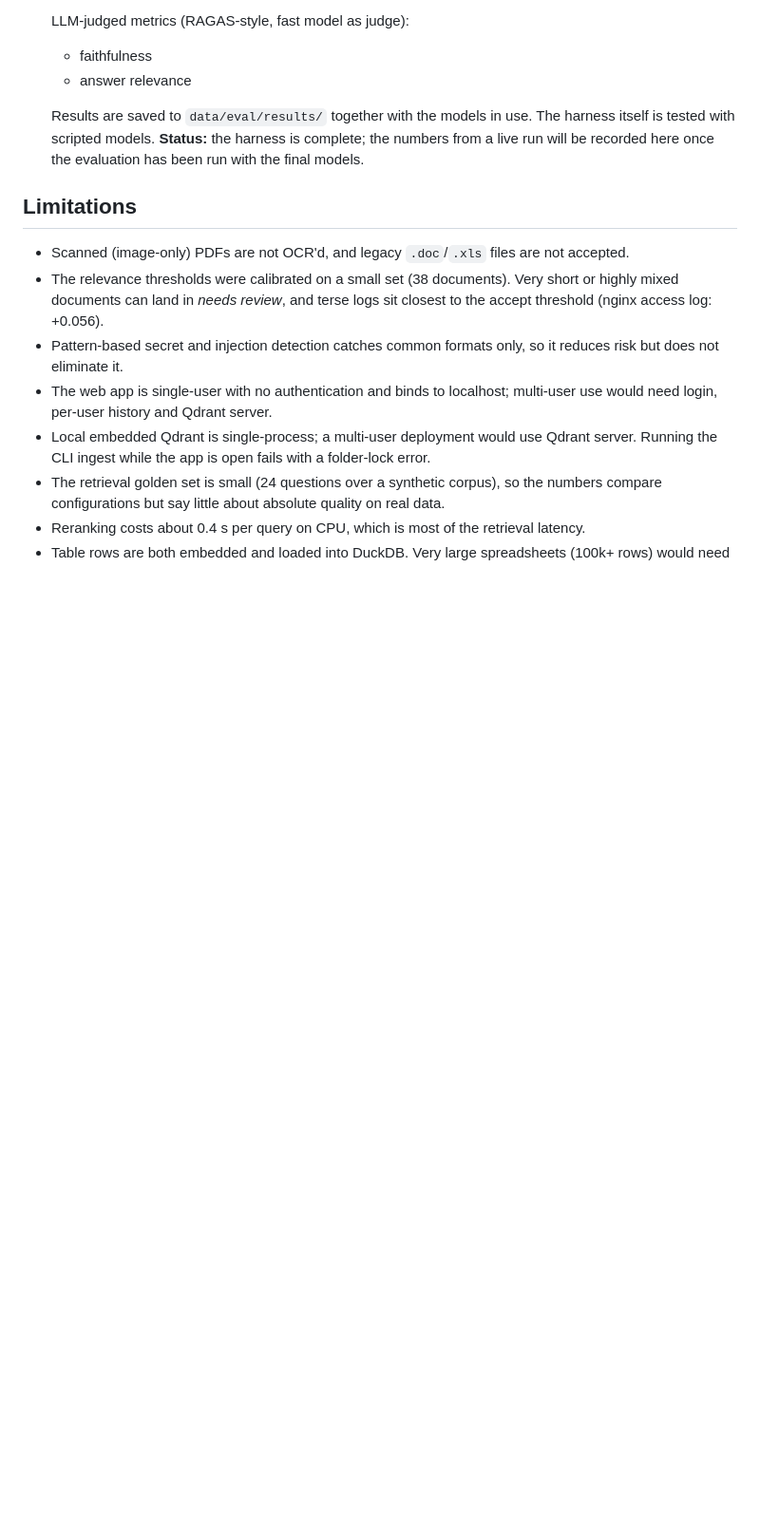
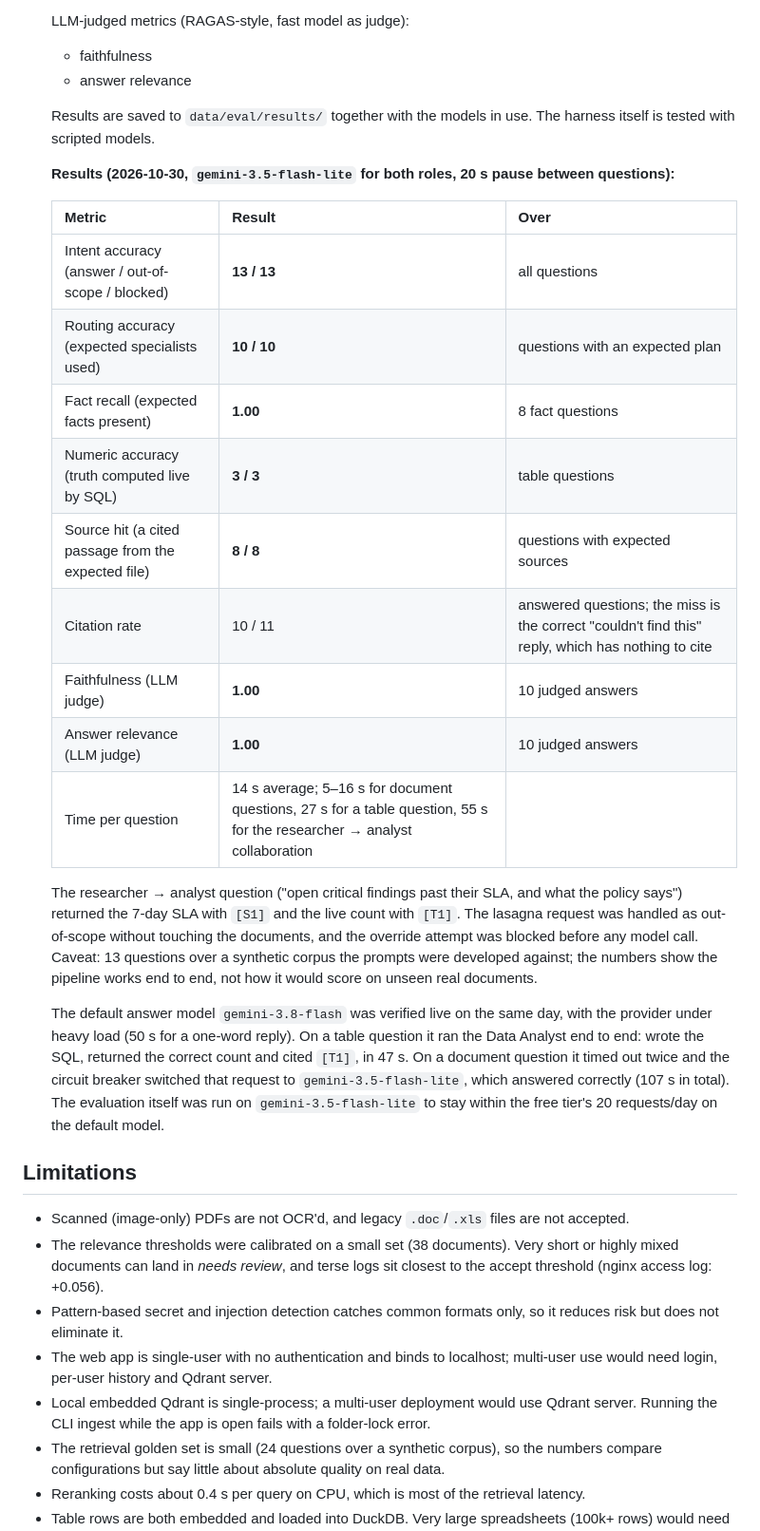
Before and after one commit to apoorvaditya-varma/sentinel-ops-rag-platform, a Markdown page: docs/ARCHITECTURE.md, the part around the change. Shown at 95% size. Rendered like a GitHub page; blank space fills up the shorter version.

```diff
--- a/docs/ARCHITECTURE.md
+++ b/docs/ARCHITECTURE.md
@@ -415,8 +415,34 @@ for example, `LOG_ROTATION=weekly-ish` raises a critical `ConfigError` naming th
   - answer relevance
 
   Results are saved to `data/eval/results/` together with the models in use. The harness itself is tested
-  with scripted models. **Status:** the harness is complete; the numbers from a live run will be recorded here
-  once the evaluation has been run with the final models.
+  with scripted models.
+
+  **Results (2026-10-30, `gemini-3.5-flash-lite` for both roles, 20 s pause between questions):**
+
+  | Metric | Result | Over |
+  |---|---|---|
+  | Intent accuracy (answer / out-of-scope / blocked) | **13 / 13** | all questions |
+  | Routing accuracy (expected specialists used) | **10 / 10** | questions with an expected plan |
+  | Fact recall (expected facts present) | **1.00** | 8 fact questions |
+  | Numeric accuracy (truth computed live by SQL) | **3 / 3** | table questions |
+  | Source hit (a cited passage from the expected file) | **8 / 8** | questions with expected sources |
+  | Citation rate | 10 / 11 | answered questions; the miss is the correct "couldn't find this" reply, which has nothing to cite |
+  | Faithfulness (LLM judge) | **1.00** | 10 judged answers |
+  | Answer relevance (LLM judge) | **1.00** | 10 judged answers |
+  | Time per question | 14 s average; 5–16 s for document questions, 27 s for a table question, 55 s for the researcher → analyst collaboration | |
+
+  The researcher → analyst question ("open critical findings past their SLA, and what the policy says")
+  returned the 7-day SLA with `[S1]` and the live count with `[T1]`. The lasagna request was handled as
+  out-of-scope without touching the documents, and the override attempt was blocked before any model call.
+  Caveat: 13 questions over a synthetic corpus the prompts were developed against; the numbers show the
+  pipeline works end to end, not how it would score on unseen real documents.
+
+  The default answer model `gemini-3.8-flash` was verified live on the same day, with the provider under heavy
+  load (50 s for a one-word reply). On a table question it ran the Data Analyst end to end: wrote the SQL,
+  returned the correct count and cited `[T1]`, in 47 s. On a document question it timed out twice and the
+  circuit breaker switched that request to `gemini-3.5-flash-lite`, which answered correctly (107 s in total).
+  The evaluation itself was run on `gemini-3.5-flash-lite` to stay within the free tier's 20 requests/day on
+  the default model.
 
 ## Limitations
 
```
Also changed, not shown: README.md (+13 -1 lines).
